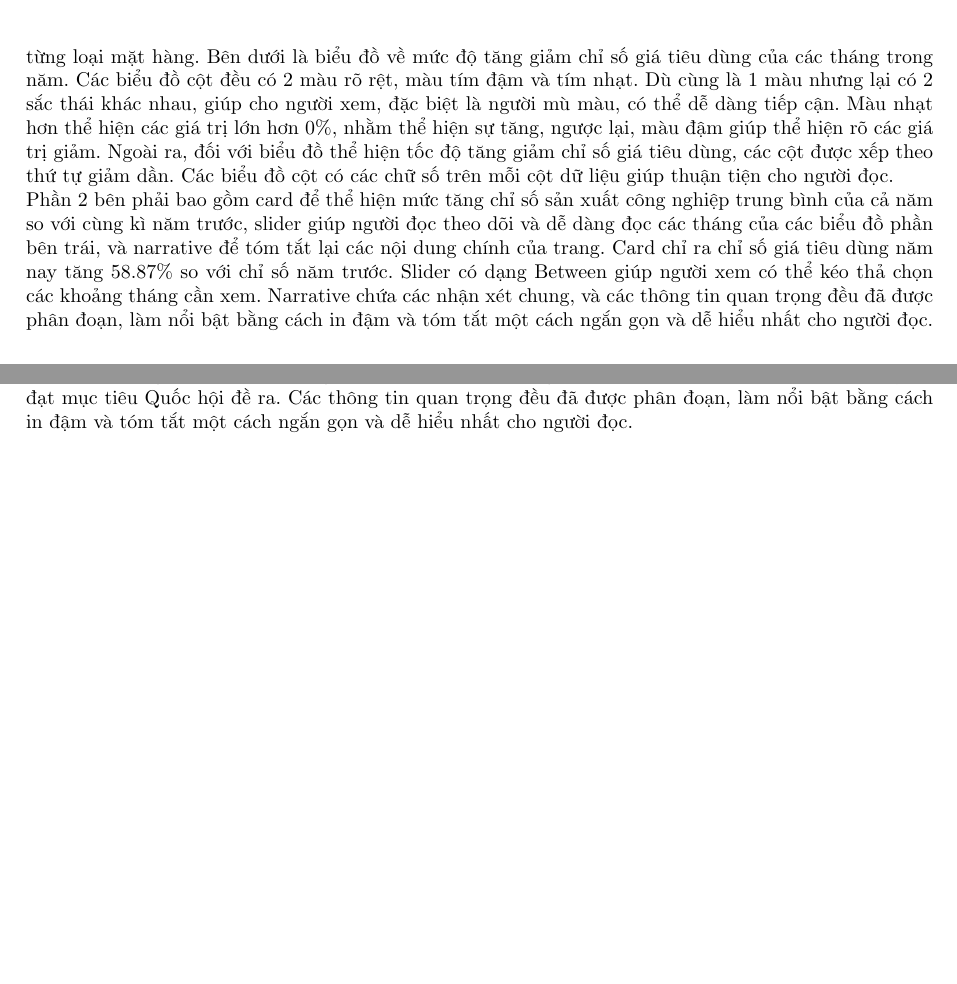
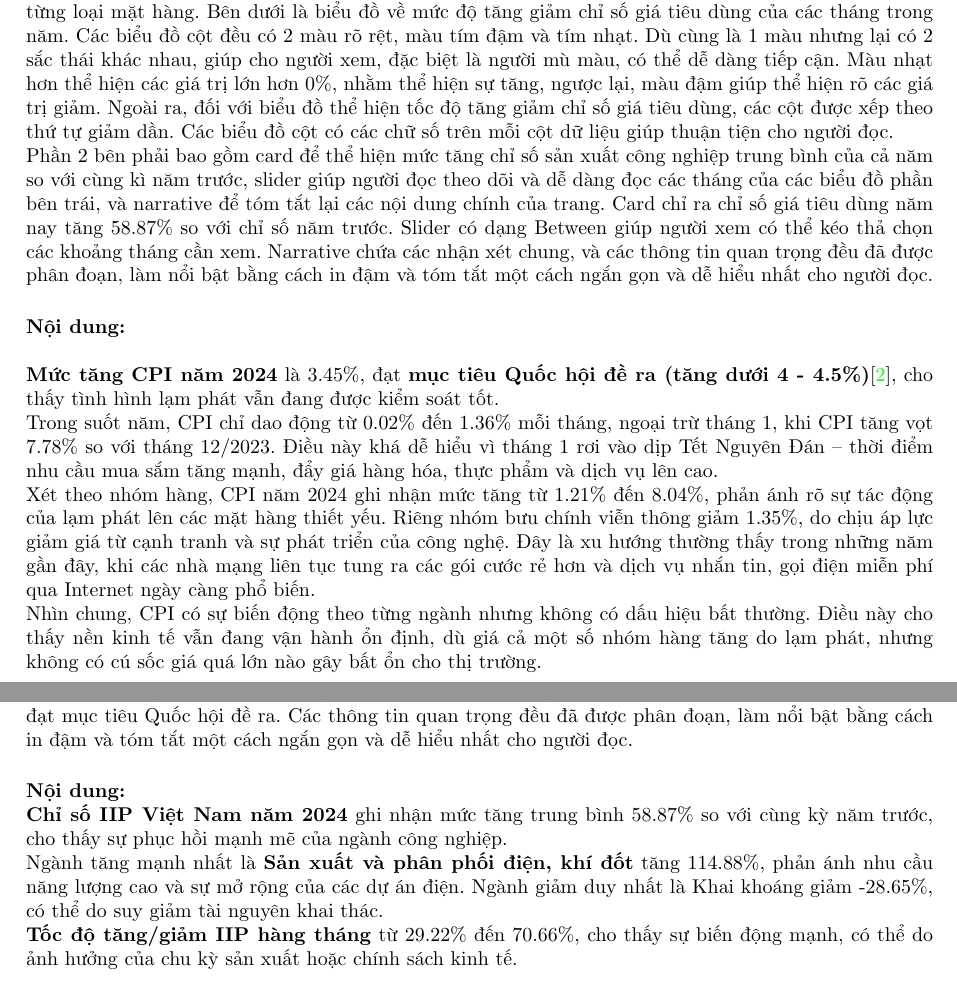
Before and after one commit to pililover/-Visualization-Overview-of-Viet-Nam-socio-economic, a LaTeX document (Report.tex): two parts of pages 14 and 16 of 22, joined at a grey line, cut so that both start at the same text, the shorter picture padded with empty space. Compiled offline with pdfLaTeX.

Commit message:
add content 4.2, 4.5, 4.6

```diff
--- a/Report.tex
+++ b/Report.tex
@@ -299,6 +309,16 @@ Singapore tiếp tục giữ vững vị trí là đối tác đầu tư số m
 Trang này thể hiện các chỉ số về chỉ số giá tiêu dùng của Việt Nam trong năm 2024, được chia ra làm 2 phần chính theo bố cục rõ ràng, giúp người xem dễ dàng theo dõi và nắm bắt nội dung theo một trình tự hợp lí. Trang có tiêu đề nằm giữa phần biểu đồ và được in đậm, giúp người đọc nắm bắt rõ chủ đề trang thể hiện. Tương tự, các biểu đồ cũng có tiêu đề được in đậm để người đọc nắm bắt được nội dung, kèm với đó là nguồn của bộ dữ liệu, được in nghiêng. Màu nền và màu sắc của biểu đồ cũng đã được đồng bộ hợp lý. Các biểu đồ cũng được hỗ trợ bằng tooltips để người đọc xem chi tiết của các giá trị của từng đối tượng dữ liệu.\\
 Phần 1 là phần bên trái, bao gồm các biểu đồ. Biểu đồ đường bên trái trên cùng thể hiện tốc độ tăng giảm chỉ số giá tiêu dùng theo tháng trong năm so với cùng kì năm trước. Đường dữ liệu hiển thị các điểm theo tháng, kèm theo đường lưới giúp người xem dễ dàng theo dõi và đối chiếu số liệu. Ở bên cạnh có biểu đồ cột về tốc đồ tăng giảm chỉ số giá tiêu dùng với từng cột thể hiện cho chỉ số giá tiêu dùng của từng loại mặt hàng. Bên dưới là biểu đồ về mức độ tăng giảm chỉ số giá tiêu dùng của các tháng trong năm. Các biểu đồ cột đều có 2 màu rõ rệt, màu tím đậm và tím nhạt. Dù cùng là 1 màu nhưng lại có 2 sắc thái khác nhau, giúp cho người xem, đặc biệt là người mù màu, có thể dễ dàng tiếp cận. Màu nhạt hơn thể hiện các giá trị lớn hơn 0\%, nhằm thể hiện sự tăng, ngược lại, màu đậm giúp thể hiện rõ các giá trị giảm. Ngoài ra, đối với biểu đồ thể hiện tốc độ tăng giảm chỉ số giá tiêu dùng, các cột được xếp theo thứ tự giảm dần. Các biểu đồ cột có các chữ số trên mỗi cột dữ liệu giúp thuận tiện cho người đọc.\\
 Phần 2 bên phải bao gồm card để thể hiện mức tăng chỉ số sản xuất công nghiệp trung bình của cả năm so với cùng kì năm trước, slider giúp người đọc theo dõi và dễ dàng đọc các tháng của các biểu đồ phần bên trái, và narrative để tóm tắt lại các nội dung chính của trang. Card chỉ ra chỉ số giá tiêu dùng năm nay tăng 58.87\% so với chỉ số năm trước. Slider có dạng Between giúp người xem có thể kéo thả chọn các khoảng tháng cần xem. Narrative chứa các nhận xét chung, và các thông tin quan trọng đều đã được phân đoạn, làm nổi bật bằng cách in đậm và tóm tắt một cách ngắn gọn và dễ hiểu nhất cho người đọc.
+
+\paragraph{Nội dung: } \mbox{}\\
+
+\textbf{Mức tăng CPI năm 2024} là 3.45\%, đạt \textbf{mục tiêu Quốc hội đề ra (tăng dưới 4 - 4.5\%)}\cite{ref}, cho thấy tình hình lạm phát vẫn đang được kiểm soát tốt.
+
+Trong suốt năm, CPI chỉ dao động từ 0.02\% đến 1.36\% mỗi tháng, ngoại trừ tháng 1, khi CPI tăng vọt 7.78\% so với tháng 12/2023. Điều này khá dễ hiểu vì tháng 1 rơi vào dịp Tết Nguyên Đán – thời điểm nhu cầu mua sắm tăng mạnh, đẩy giá hàng hóa, thực phẩm và dịch vụ lên cao.
+
+Xét theo nhóm hàng, CPI năm 2024 ghi nhận mức tăng từ 1.21\% đến 8.04\%, phản ánh rõ sự tác động của lạm phát lên các mặt hàng thiết yếu. Riêng nhóm bưu chính viễn thông giảm 1.35\%, do chịu áp lực giảm giá từ cạnh tranh và sự phát triển của công nghệ. Đây là xu hướng thường thấy trong những năm gần đây, khi các nhà mạng liên tục tung ra các gói cước rẻ hơn và dịch vụ nhắn tin, gọi điện miễn phí qua Internet ngày càng phổ biến.
+
+Nhìn chung, CPI có sự biến động theo từng ngành nhưng không có dấu hiệu bất thường. Điều này cho thấy nền kinh tế vẫn đang vận hành ổn định, dù giá cả một số nhóm hàng tăng do lạm phát, nhưng không có cú sốc giá quá lớn nào gây bất ổn cho thị trường.
 \newpage
 \subsection{Dashboard chi tiết - Trang 6: IIP}
 
@@ -312,6 +333,13 @@ Phần 2 bên phải bao gồm card để thể hiện mức tăng chỉ số s
 Trang này thể hiện các chỉ số về chỉ số sản xuất công nghiệp của Việt Nam trong năm 2024, được chia ra làm 2 phần chính tương tự như trang trước. Trang có tiêu đề nằm giữa phần biểu đồ và được in đậm, giúp người đọc nắm bắt rõ chủ đề trang thể hiện. Tương tự, các biểu đồ cũng có tiêu đề được in đậm để người đọc nắm bắt được nội dung, kèm với đó là nguồn của bộ dữ liệu, được in nghiêng. Màu nền và màu sắc của biểu đồ cũng đã được đồng bộ hợp lý. Các biểu đồ cũng được hỗ trợ bằng tooltips để người đọc xem chi tiết của các giá trị của từng đối tượng dữ liệu. \\
 Phần 1 là phần bên trái, gồm có 2 biểu đồ. Biểu đồ đường thể hiện tăng giảm chỉ số sản xuất công nghiệp theo tháng trong năm so với cùng kì năm trước. Đường dữ liệu hiển thị các điểm theo tháng, kèm theo đường lưới giúp người xem dễ dàng theo dõi và đối chiếu số liệu. Phần dưới có biểu đồ cột về tốc đồ tăng giảm chỉ số sản xuất công nghiệp với từng cột thể hiện cho chỉ số sản xuất công nghiệp của từng ngành. Biểu đồ cột đều có 2 màu rõ rệt, màu xanh lục và xanh dương. Màu xanh lục thể hiện các giá trị lớn hơn 0\%, thể hiện sự tăng, ngược lại, màu xanh dương giúp thể hiện rõ các giá trị giảm. Ngoài ra, các cột được xếp theo thứ tự giảm dần, giúp dễ dàng nhận biết được ngành nào đang có xu hướng tăng hoặc giảm chỉ số sản xuất công nghiệp. Biểu đồ còn có các chữ số trên mỗi cột dữ liệu giúp thuận tiện cho người đọc. \\
 Phần 2 bên phải bao gồm card để thể hiện mức tăng chỉ số giá tiêu dùng của cả năm so với năm trước, slider giúp người đọc theo dõi và dễ dàng đọc các tháng của các biểu đồ phần bên trái, và narrative để tóm tắt lại các nội dung chính của trang. Card chỉ ra chỉ số giá tiêu dùng năm nay tăng 3.45\% so với chỉ số năm trước. Slider có dạng Between giúp người xem có thể kéo thả chọn các khoảng tháng cần xem. Narrative bao gồm nhận xét chung và cho biết với mức tăng đã được đề cập trên card thì chỉ số này đã đạt mục tiêu Quốc hội đề ra. Các thông tin quan trọng đều đã được phân đoạn, làm nổi bật bằng cách in đậm và tóm tắt một cách ngắn gọn và dễ hiểu nhất cho người đọc.
+
+\paragraph{Nội dung: } \mbox{}\\
+\textbf{Chỉ số IIP Việt Nam năm 2024} ghi nhận mức tăng trung bình 58.87\% so với cùng kỳ năm trước, cho thấy sự phục hồi mạnh mẽ của ngành công nghiệp.
+
+Ngành tăng mạnh nhất là \textbf{Sản xuất và phân phối điện, khí đốt} tăng 114.88\%, phản ánh nhu cầu năng lượng cao và sự mở rộng của các dự án điện. Ngành giảm duy nhất là Khai khoáng giảm -28.65\%, có thể do suy giảm tài nguyên khai thác.
+
+\textbf{Tốc độ tăng/giảm IIP hàng tháng} từ 29.22\% đến 70.66\%, cho thấy sự biến động mạnh, có thể do ảnh hưởng của chu kỳ sản xuất hoặc chính sách kinh tế.
 \newpage
 \subsection{Dashboard chi tiết - Trang 7: Tổng mức bán lẻ hàng hóa và doanh thu dịch vụ tiêu dùng}
 
```
Also changed, not shown: Report.tex (12 more changed lines).
